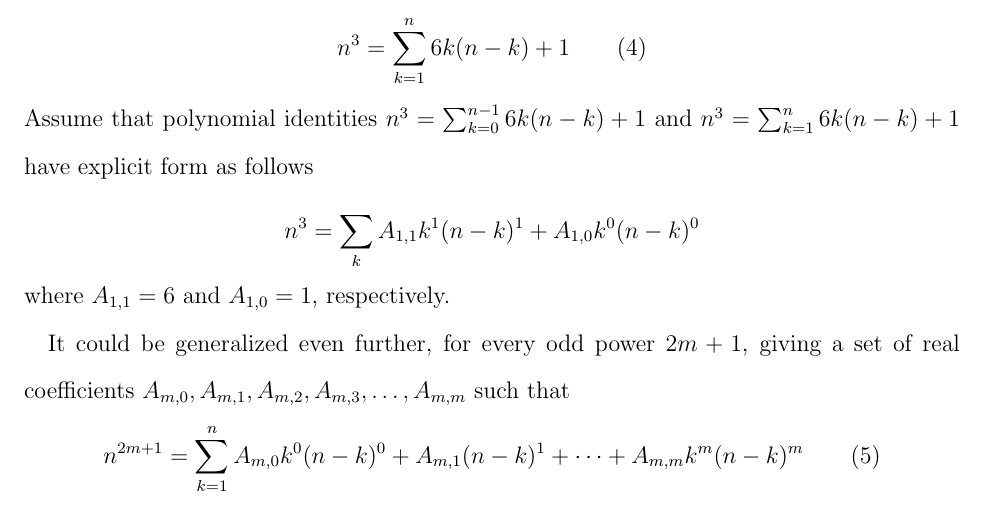
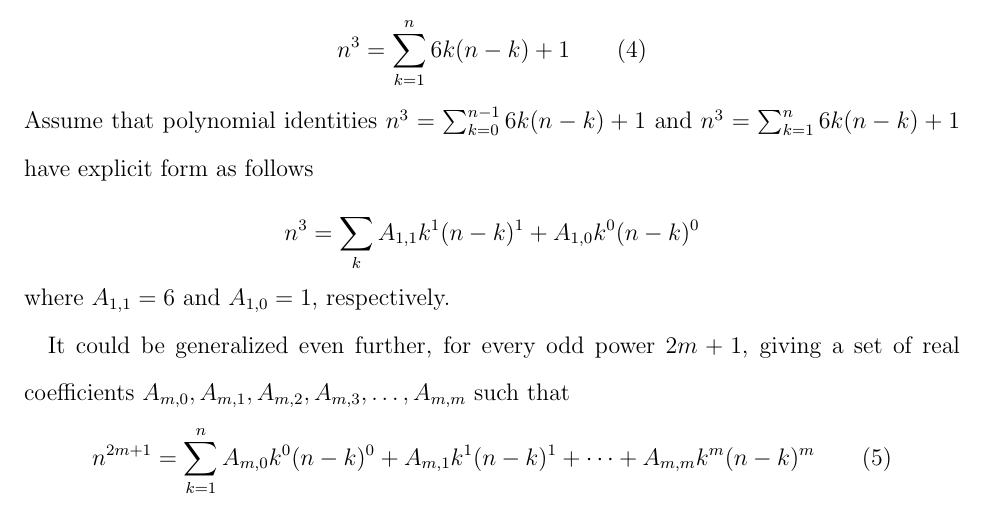
Before and after one commit to kolosovpetro/MathStackOverflowQuestion, a LaTeX paper (src/MathStackOverflowQuestion.tex, which reads src/sections/02_introduction.tex): part of page 2 of 3, cut so that both start at the same text. Compiled offline with pdfLaTeX.

Commit message:
add missing factor

```diff
--- a/src/sections/02_introduction.tex
+++ b/src/sections/02_introduction.tex
@@ -57,7 +57,7 @@ where $A_{1,1} = 6$ and $A_{1,0} = 1$, respectively.
 It could be generalized even further, for every odd power $2m+1$, giving a set of real coefficients
 $A_{m,0}, A_{m,1},A_{m,2},A_{m,3}, \ldots, A_{m,m}$ such that
 \begin{align*}
-    n^{2m+1} = \sum_{k=1}^{n} A_{m,0} k^0 (n-k)^0 + A_{m,1} (n-k)^1
+    n^{2m+1} = \sum_{k=1}^{n} A_{m,0} k^0 (n-k)^0 + A_{m,1} k^1 (n-k)^1
     + \cdots + A_{m,m} k^m (n-k)^m \quad \quad (5)
 \end{align*}
 Leading to numerous polynomial identities, including its compact form
```
Also changed, not shown: txt/mso_question.txt (+1 -1 lines), out/MathStackOverflowQuestion.pdf.
